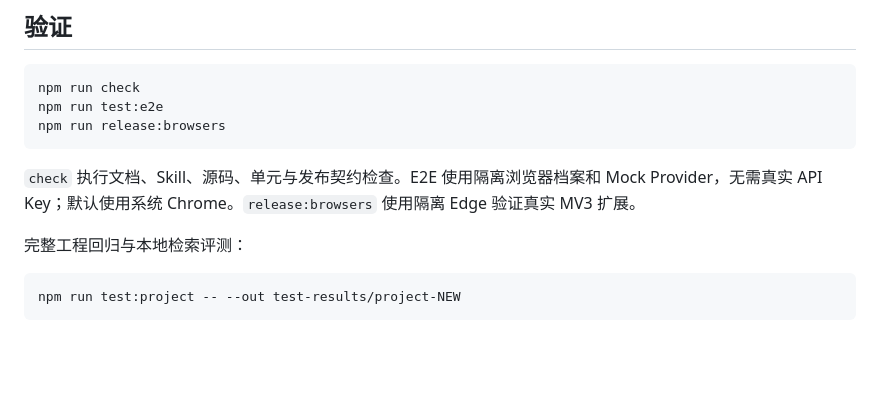
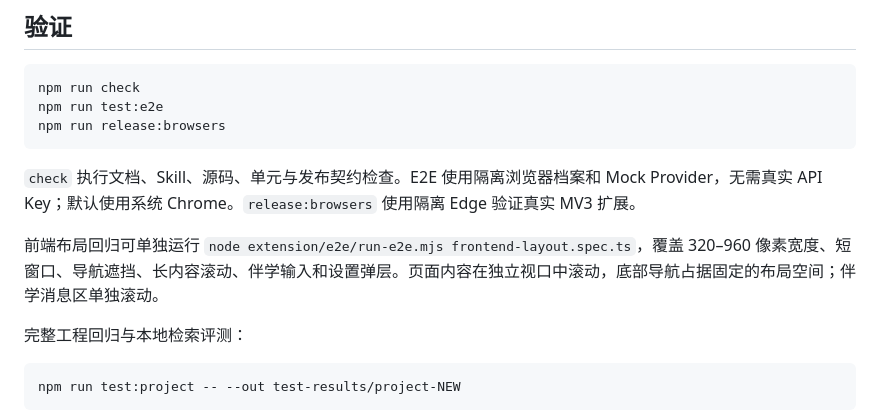
Before and after one commit to six486486/knowledge-gacha, a Markdown page: docs/public/development.md, the part around the change. Drawn GitHub-style; blank space fills up the shorter version.

````diff
--- a/docs/public/development.md
+++ b/docs/public/development.md
@@ -21,6 +21,8 @@ npm run release:browsers
 
 `check` 执行文档、Skill、源码、单元与发布契约检查。E2E 使用隔离浏览器档案和 Mock Provider，无需真实 API Key；默认使用系统 Chrome。`release:browsers` 使用隔离 Edge 验证真实 MV3 扩展。
 
+前端布局回归可单独运行 `node extension/e2e/run-e2e.mjs frontend-layout.spec.ts`，覆盖 320–960 像素宽度、短窗口、导航遮挡、长内容滚动、伴学输入和设置弹层。页面内容在独立视口中滚动，底部导航占据固定的布局空间；伴学消息区单独滚动。
+
 完整工程回归与本地检索评测：
 
 ```bash
````
Also changed, not shown: README.md (+2 -1 lines), docs/assets/preview-card.png, docs/assets/preview-companion.png, docs/assets/preview-discovery.png, docs/assets/product-preview.png, 10 other files.
